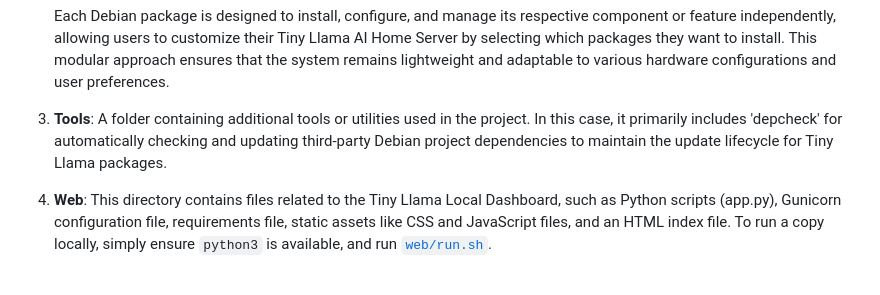
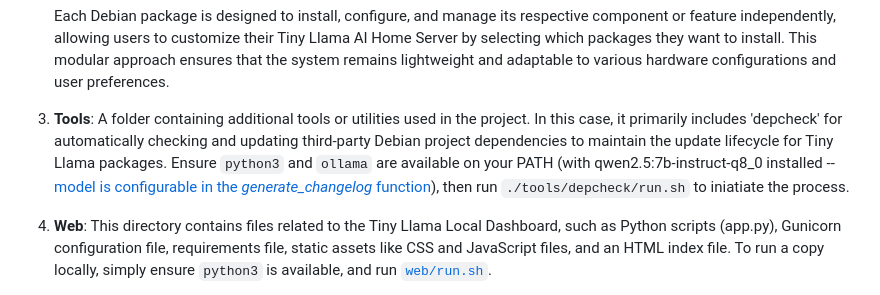
Before and after one commit to InsightReactions/TinyLlama, a Markdown page: CONTRIBUTING.md, the part around the change. Drawn GitHub-style.

Commit message:
improve depcheck use documentation

```diff
--- a/CONTRIBUTING.md
+++ b/CONTRIBUTING.md
@@ -83,7 +83,7 @@ Here's an explanation of the main components:
 
    Each Debian package is designed to install, configure, and manage its respective component or feature independently, allowing users to customize their Tiny Llama AI Home Server by selecting which packages they want to install. This modular approach ensures that the system remains lightweight and adaptable to various hardware configurations and user preferences.
 
-3. **Tools**: A folder containing additional tools or utilities used in the project. In this case, it primarily includes 'depcheck' for automatically checking and updating third-party Debian project dependencies to maintain the update lifecycle for Tiny Llama packages.
+3. **Tools**: A folder containing additional tools or utilities used in the project. In this case, it primarily includes 'depcheck' for automatically checking and updating third-party Debian project dependencies to maintain the update lifecycle for Tiny Llama packages. Ensure `python3` and `ollama` are available on your PATH (with qwen2.5:7b-instruct-q8_0 installed -- [model is configurable in the *generate_changelog* function](tools/depcheck/src/main.py)), then run `./tools/depcheck/run.sh` to iniatiate the process.
 
 4. **Web**: This directory contains files related to the Tiny Llama Local Dashboard, such as Python scripts (app.py), Gunicorn configuration file, requirements file, static assets like CSS and JavaScript files, and an HTML index file. To run a copy locally, simply ensure `python3` is available, and run [`web/run.sh`](web/run.sh).
 
```
